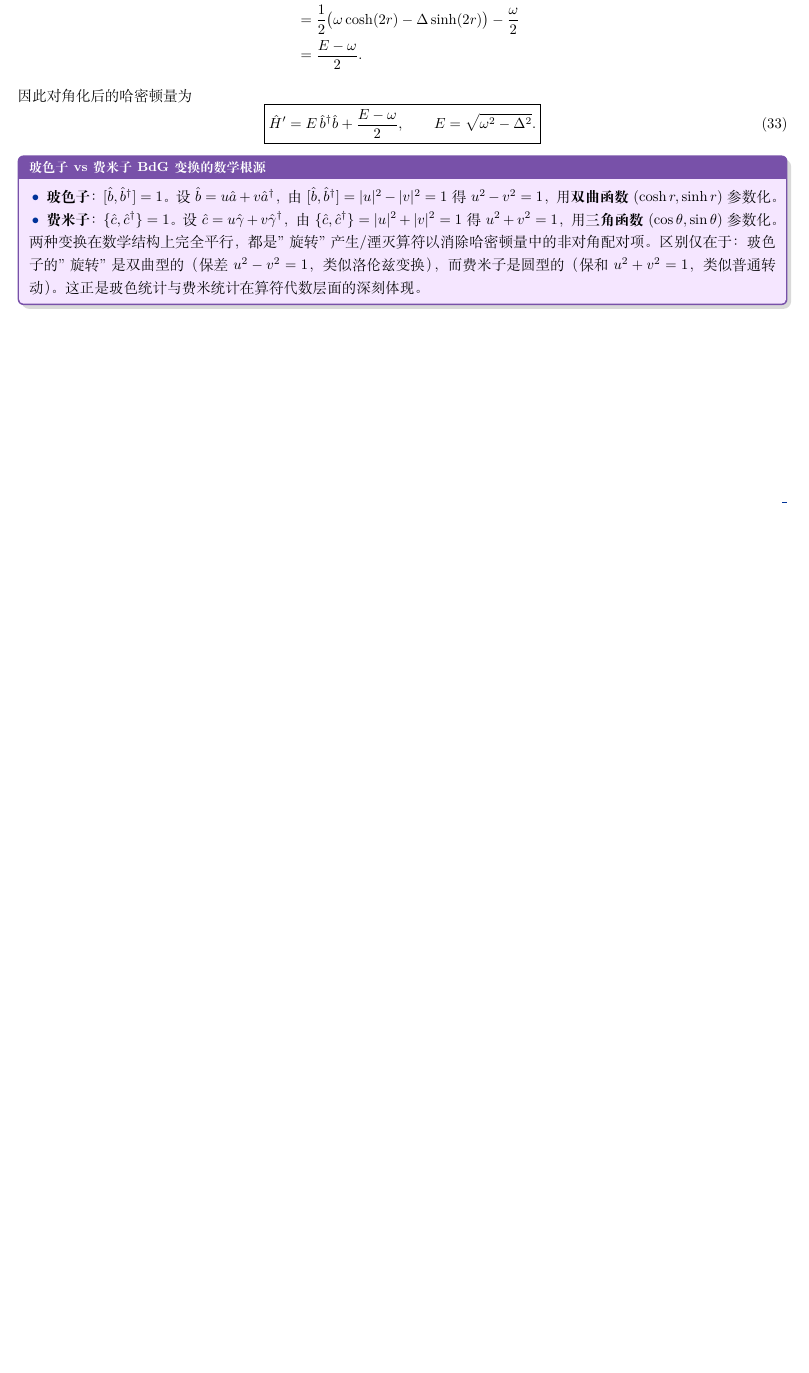
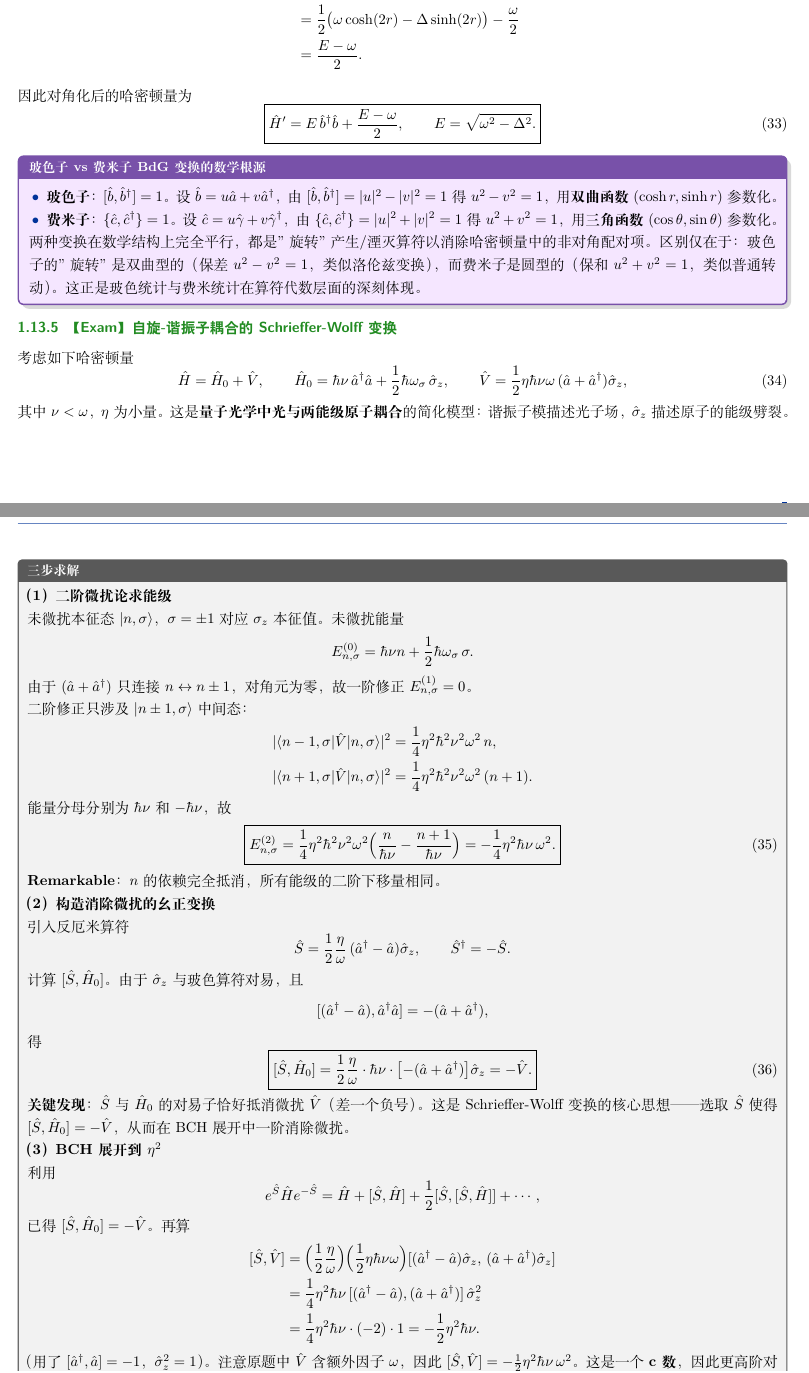
Before and after one commit to qimeng0103/qimeng0103.github.io, a LaTeX document (tex/model-drill/model-drill.tex, which reads tex/model-drill/models/harmonic-oscillator-1d.tex): part of page 18 of 18 before the commit and two parts of pages 18 and 19 of 20 after it, the two joined at a grey line, cut so that both start at the same text, the shorter picture padded with empty space. Compiled offline with XeLaTeX.

Commit message:
HO-1d: add spin-oscillator Schrieffer-Wolff transformation exam problem
- Three-part derivation: 2nd-order PT, [S,H0]=-V identification, BCH to eta^2
- Key result: e^S H e^{-S} = H0 - (1/4)*eta^2*hbar*nu*omega^2 + O(eta^3)
- n-dependence cancels in E^(2): all levels shift by same amount
- Insight: connects to displacement operator, BdG squeezing, and SW transform
  as a unified family of bosonic bilinear exponentials

```diff
--- a/tex/model-drill/models/harmonic-oscillator-1d.tex
+++ b/tex/model-drill/models/harmonic-oscillator-1d.tex
@@ -1163,3 +1163,69 @@ C &= \omega\sinh^2 r - \frac{\Delta}{2}\sinh(2r) \\
 \end{itemize}
 两种变换在数学结构上完全平行，都是"旋转"产生/湮灭算符以消除哈密顿量中的非对角配对项。区别仅在于：玻色子的"旋转"是双曲型的（保差 $u^2-v^2=1$，类似洛伦兹变换），而费米子是圆型的（保和 $u^2+v^2=1$，类似普通转动）。这正是玻色统计与费米统计在算符代数层面的深刻体现。
 \end{insightbox}
+
+
+\subsubsection{【Exam】自旋-谐振子耦合的 Schrieffer-Wolff 变换}
+
+考虑如下哈密顿量
+\begin{equation}
+\hat{H} = \hat{H}_0 + \hat{V},
+\qquad
+\hat{H}_0 = \hbar\nu\,\hat{a}^\dagger\hat{a} + \frac12\hbar\omega_\sigma\,\hat{\sigma}_z,
+\qquad
+\hat{V} = \frac12\eta\hbar\nu\omega\,(\hat{a}+\hat{a}^\dagger)\hat{\sigma}_z,
+\end{equation}
+其中 $\nu<\omega$，$\eta$ 为小量。这是\textbf{量子光学中光与两能级原子耦合}的简化模型：谐振子模描述光子场，$\hat{\sigma}_z$ 描述原子的能级劈裂。
+
+\begin{derivationbox}[三步求解]
+\textbf{（1）二阶微扰论求能级}
+
+未微扰本征态 $|n,\sigma\rangle$，$\sigma=\pm 1$ 对应 $\sigma_z$ 本征值。未微扰能量
+\[
+E_{n,\sigma}^{(0)} = \hbar\nu n + \frac12\hbar\omega_\sigma\,\sigma.
+\]
+
+由于 $(\hat{a}+\hat{a}^\dagger)$ 只连接 $n\leftrightarrow n\pm 1$，对角元为零，故一阶修正 $E_{n,\sigma}^{(1)}=0$。
+
+二阶修正只涉及 $|n\pm 1,\sigma\rangle$ 中间态：
+\begin{align*}
+|\langle n-1,\sigma|\hat{V}|n,\sigma\rangle|^2 &= \frac14\eta^2\hbar^2\nu^2\omega^2\,n, \\
+|\langle n+1,\sigma|\hat{V}|n,\sigma\rangle|^2 &= \frac14\eta^2\hbar^2\nu^2\omega^2\,(n+1).
+\end{align*}
+能量分母分别为 $\hbar\nu$ 和 $-\hbar\nu$，故
+\begin{equation}
+\boxed{E_{n,\sigma}^{(2)} = \frac14\eta^2\hbar^2\nu^2\omega^2\Bigl(\frac{n}{\hbar\nu} - \frac{n+1}{\hbar\nu}\Bigr) = -\frac14\eta^2\hbar\nu\,\omega^2.}
+\end{equation}
+\textbf{Remarkable}：$n$ 的依赖完全抵消，所有能级的二阶下移量相同。
+
+\textbf{（2）构造消除微扰的幺正变换}
+
+引入反厄米算符
+\[
+\hat{S} = \frac12\frac{\eta}{\omega}\,(\hat{a}^\dagger-\hat{a})\hat{\sigma}_z,
+\qquad \hat{S}^\dagger = -\hat{S}.
+\]
+计算 $[\hat{S},\hat{H}_0]$。由于 $\hat{\sigma}_z$ 与玻色算符对易，且
+\[
+[(\hat{a}^\dagger-\hat{a}),\hat{a}^\dagger\hat{a}] = -(\hat{a}+\hat{a}^\dagger),
+\]
+得
+\begin{equation}
+\boxed{[\hat{S},\hat{H}_0] = \frac12\frac{\eta}{\omega}\cdot\hbar\nu\cdot\bigl[-(\hat{a}+\hat{a}^\dagger)\bigr]\hat{\sigma}_z = -\hat{V}.}
+\end{equation}
+\textbf{关键发现}：$\hat{S}$ 与 $\hat{H}_0$ 的对易子恰好抵消微扰 $\hat{V}$（差一个负号）。这是 Schrieffer-Wolff 变换的核心思想——选取 $\hat{S}$ 使得 $[\hat{S},\hat{H}_0] = -\hat{V}$，从而在 BCH 展开中一阶消除微扰。
+
+\textbf{（3）BCH 展开到 $\eta^2$}
+
+利用
+\[
+e^{\hat{S}}\hat{H}e^{-\hat{S}} = \hat{H} + [\hat{S},\hat{H}] + \frac12[\hat{S},[\hat{S},\hat{H}]] + \cdots,
+\]
+已得 $[\hat{S},\hat{H}_0]=-\hat{V}$。再算
+\begin{align*}
+[\hat{S},\hat{V}]
+&= \Bigl(\frac12\frac{\eta}{\omega}\Bigr)\Bigl(\frac12\eta\hbar\nu\omega\Bigr)
+[(\hat{a}^\dagger-\hat{a})\hat{\sigma}_z,\,(\hat{a}+\hat{a}^\dagger)\hat{\sigma}_z] \\
+&= \frac14\eta^2\hbar\nu\,[(\hat{a}^\dagger-\hat{a}),(\hat{a}+\hat{a}^\dagger)]\,\hat{\sigma}_z^2 \\
+&= \frac14\eta^2\hbar\nu\cdot(-2)\cdot 1 = -\frac12\eta^2\hbar\nu.
+\end{align*}
@@ -1165,0 +1261,5 @@ C &= \omega\sinh^2 r - \frac{\Delta}{2}\sinh(2r) \\
+\end{insightbox}
+
+% 叙事逻辑：从模型定义 → 代数解 → 算符结构 → 相干态 →
+%          含时演化 → 外场中的谐振子 → 半经典极限 → 求和约束 → 对称性工具 →
+%          多体推广 → 一维特例 → 压缩算符与BdG → Schrieffer-Wolff
```
Also changed, not shown: tex/model-drill/models/harmonic-oscillator-1d.tex (29 more changed lines).
